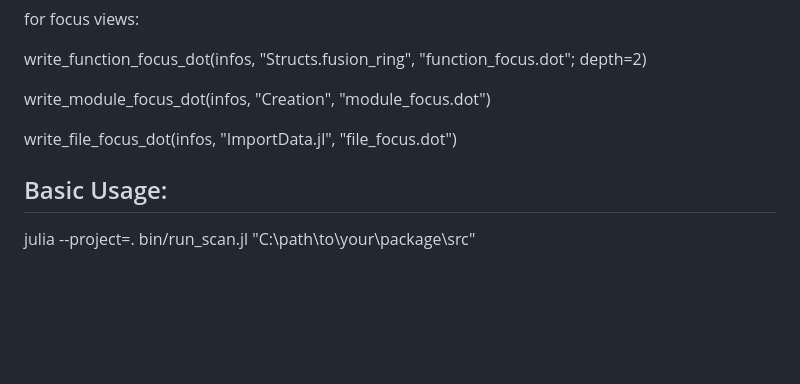
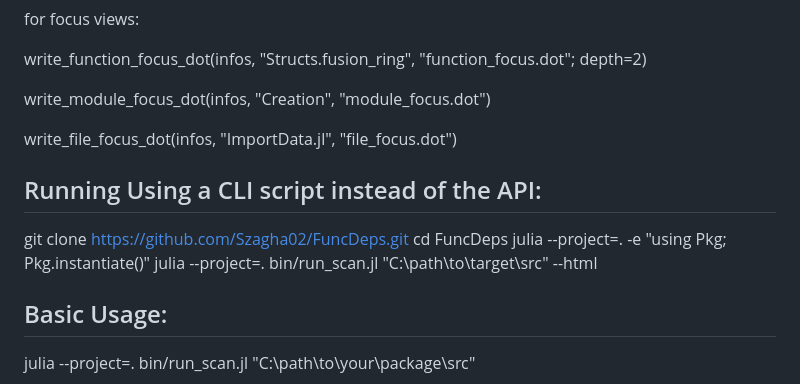
Before and after one commit to Szagha02/FuncDeps, a Markdown page: README.md, the part around the change. Rendered like a GitHub page; blank space fills up the shorter version.

Commit message:
Add CLI script usage instructions to README
Added instructions for running the project using a CLI script instead of the API.

```diff
--- a/README.md
+++ b/README.md
@@ -67,6 +67,13 @@ write_module_focus_dot(infos, "Creation", "module_focus.dot")
 
 write_file_focus_dot(infos, "ImportData.jl", "file_focus.dot")
 
+## Running Using a CLI script instead of the API:
+
+git clone https://github.com/Szagha02/FuncDeps.git
+cd FuncDeps
+julia --project=. -e "using Pkg; Pkg.instantiate()"
+julia --project=. bin/run_scan.jl "C:\path\to\target\src" --html
+
 ## Basic Usage:
 
 julia --project=. bin/run_scan.jl "C:\path\to\your\package\src"
```
